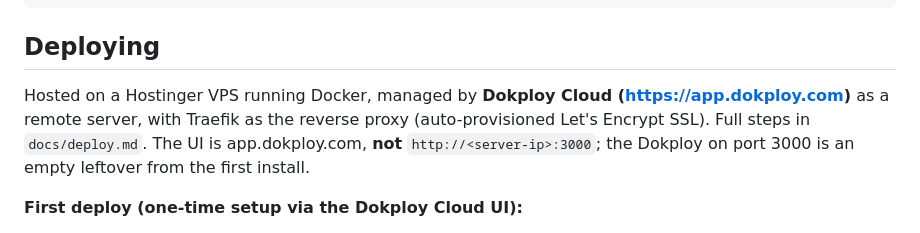
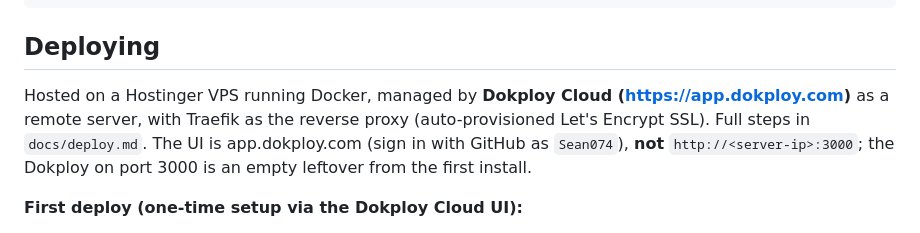
Before and after one commit to Sean074/life_webpage, a Markdown page: CLAUDE.md, the part around the change. Drawn GitHub-style.

```diff
--- a/CLAUDE.md
+++ b/CLAUDE.md
@@ -53,7 +53,7 @@ pip install -r requirements.lock
 
 ## Deploying
 
-Hosted on a Hostinger VPS running Docker, managed by **Dokploy Cloud (https://app.dokploy.com)** as a remote server, with Traefik as the reverse proxy (auto-provisioned Let's Encrypt SSL). Full steps in `docs/deploy.md`. The UI is app.dokploy.com, **not** `http://<server-ip>:3000`; the Dokploy on port 3000 is an empty leftover from the first install.
+Hosted on a Hostinger VPS running Docker, managed by **Dokploy Cloud (https://app.dokploy.com)** as a remote server, with Traefik as the reverse proxy (auto-provisioned Let's Encrypt SSL). Full steps in `docs/deploy.md`. The UI is app.dokploy.com (sign in with GitHub as `Sean074`), **not** `http://<server-ip>:3000`; the Dokploy on port 3000 is an empty leftover from the first install.
 
 **First deploy (one-time setup via the Dokploy Cloud UI):**
 1. In app.dokploy.com, add the VPS under **Servers** and run **Setup Server**
```
Also changed, not shown: docs/deploy.md (+1 -1 lines).
